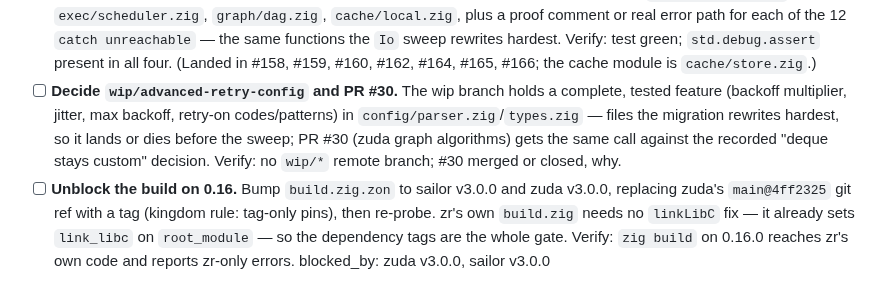
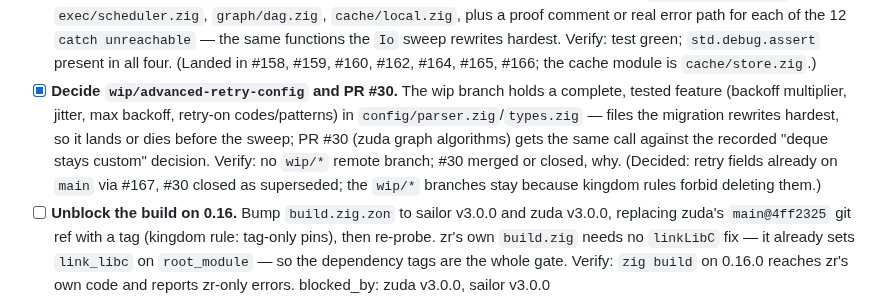
Before and after one commit to yusa-imit/zr, a Markdown page: docs/plans/001-zig-0.16-and-tiger-baseline.md, the part around the change. Drawn GitHub-style.

Commit message:
docs: tick plan 001 wip/PR #30 decision item (#180)
The decision is recorded and the tracking issue already shows it done; the plan
file lagged. The wip branches stay by kingdom rule, noted inline.

Co-authored-by: Claude Sonnet 5.5 <noreply@anthropic.com>

```diff
--- a/docs/plans/001-zig-0.16-and-tiger-baseline.md
+++ b/docs/plans/001-zig-0.16-and-tiger-baseline.md
@@ -35,11 +35,13 @@ code items are blocked until zuda and sailor tag v3.0.0 (both `build.zig` files
       comment or real error path for each of the 12 `catch unreachable` — the same functions the
       `Io` sweep rewrites hardest. Verify: test green; `std.debug.assert` present in all four.
       (Landed in #158, #159, #160, #162, #164, #165, #166; the cache module is `cache/store.zig`.)
-- [ ] **Decide `wip/advanced-retry-config` and PR #30.** The wip branch holds a complete, tested
+- [x] **Decide `wip/advanced-retry-config` and PR #30.** The wip branch holds a complete, tested
       feature (backoff multiplier, jitter, max backoff, retry-on codes/patterns) in
       `config/parser.zig`/`types.zig` — files the migration rewrites hardest, so it lands or dies
       before the sweep; PR #30 (zuda graph algorithms) gets the same call against the recorded
       "deque stays custom" decision. Verify: no `wip/*` remote branch; #30 merged or closed, why.
+      (Decided: retry fields already on `main` via #167, #30 closed as superseded; the `wip/*`
+      branches stay because kingdom rules forbid deleting them.)
 - [ ] **Unblock the build on 0.16.** Bump `build.zig.zon` to sailor v3.0.0 and zuda v3.0.0,
       replacing zuda's `main@4ff2325` git ref with a tag (kingdom rule: tag-only pins), then
       re-probe. zr's own `build.zig` needs no `linkLibC` fix — it already sets `link_libc` on
```
